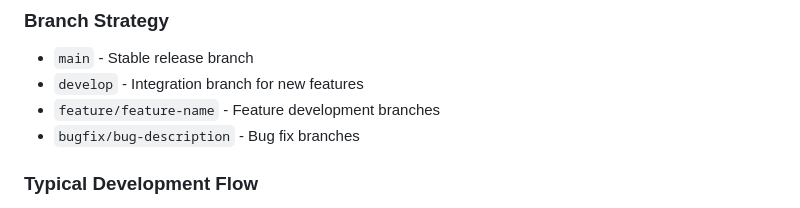
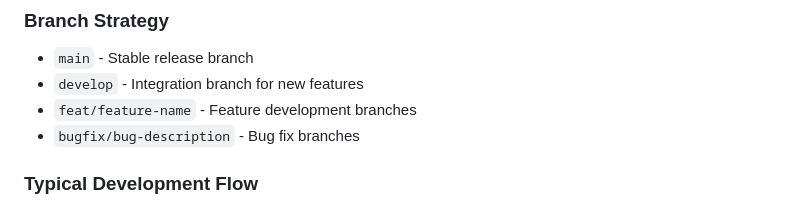
Before and after one commit to beive60/focus-game-deck, a Markdown page: CONTRIBUTING.md, the part around the change. Rendered like a GitHub page.

Commit message:
fix: update branch naming convention from 'feature' to 'feat' in CONTRIBUTING.md

```diff
--- a/CONTRIBUTING.md
+++ b/CONTRIBUTING.md
@@ -71,7 +71,7 @@ For the complete project manifesto, see [Project Philosophy](docs/project-info/p
 
 - `main` - Stable release branch
 - `develop` - Integration branch for new features
-- `feature/feature-name` - Feature development branches
+- `feat/feature-name` - Feature development branches
 - `bugfix/bug-description` - Bug fix branches
 
 ### Typical Development Flow
```
